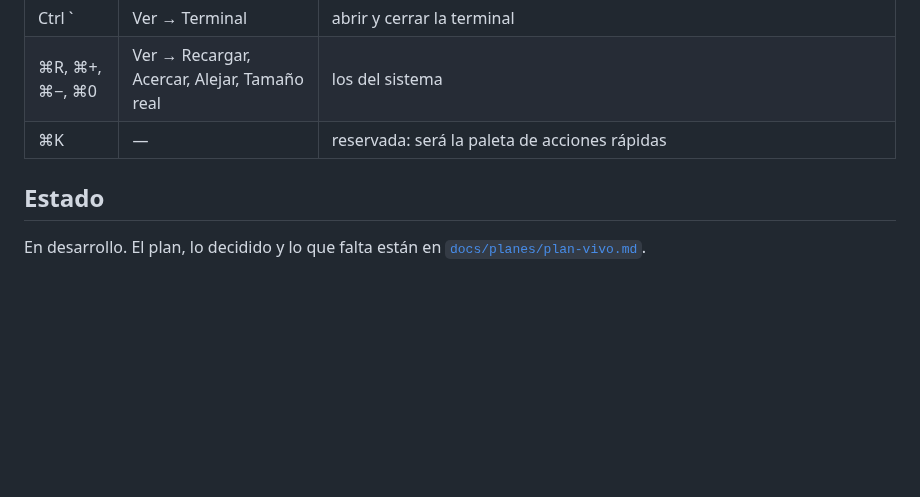
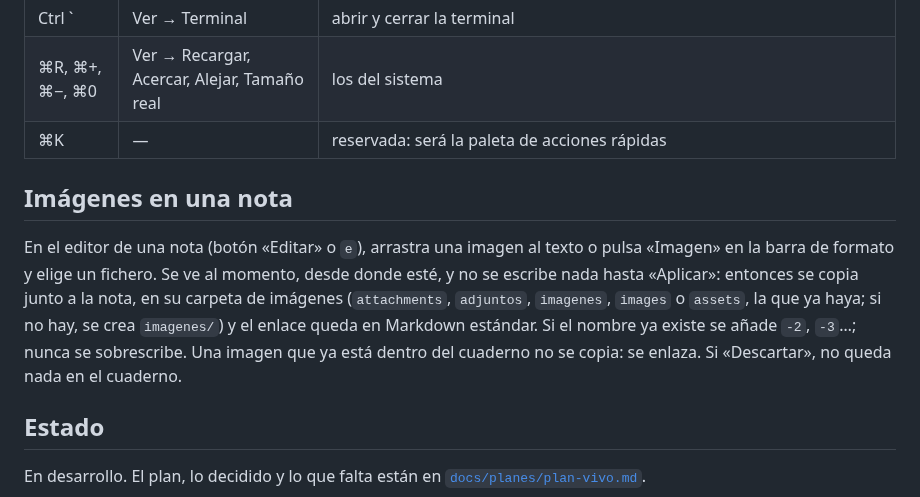
Before and after one commit to rsotor/cuaderno-app, a Markdown page: README.md, the part around the change. Rendered like a GitHub page; blank space fills up the shorter version.

Commit message:
docs: imágenes en el editor, en el README y el plan vivo; texto del PR
Co-Authored-By: Claude Sonnet 5.5 <noreply@anthropic.com>
Claude-Session: https://claude.ai/code/session_013FGSrfwSAKFpEYAPd1tdmn

```diff
--- a/README.md
+++ b/README.md
@@ -76,6 +76,14 @@ El gesto de deslizar con el trackpad (Atrás y Adelante) solo llega a la app si
 | ⌘R, ⌘+, ⌘−, ⌘0 | Ver → Recargar, Acercar, Alejar, Tamaño real | los del sistema |
 | ⌘K | — | reservada: será la paleta de acciones rápidas |
 
+## Imágenes en una nota
+
+En el editor de una nota (botón «Editar» o `e`), arrastra una imagen al texto o pulsa «Imagen» en la barra de formato y elige un
+fichero. Se ve al momento, desde donde esté, y no se escribe nada hasta «Aplicar»: entonces se copia junto a la nota, en su carpeta
+de imágenes (`attachments`, `adjuntos`, `imagenes`, `images` o `assets`, la que ya haya; si no hay, se crea `imagenes/`) y el enlace
+queda en Markdown estándar. Si el nombre ya existe se añade `-2`, `-3`…; nunca se sobrescribe. Una imagen que ya está dentro del
+cuaderno no se copia: se enlaza. Si «Descartar», no queda nada en el cuaderno.
+
 ## Estado
 
 En desarrollo. El plan, lo decidido y lo que falta están en [`docs/planes/plan-vivo.md`](docs/planes/plan-vivo.md).
```
Also changed, not shown: docs/planes/plan-vivo.md (+4 -1 lines), docs/planes/pr-imagenes.md (added, +23 -0 lines).
